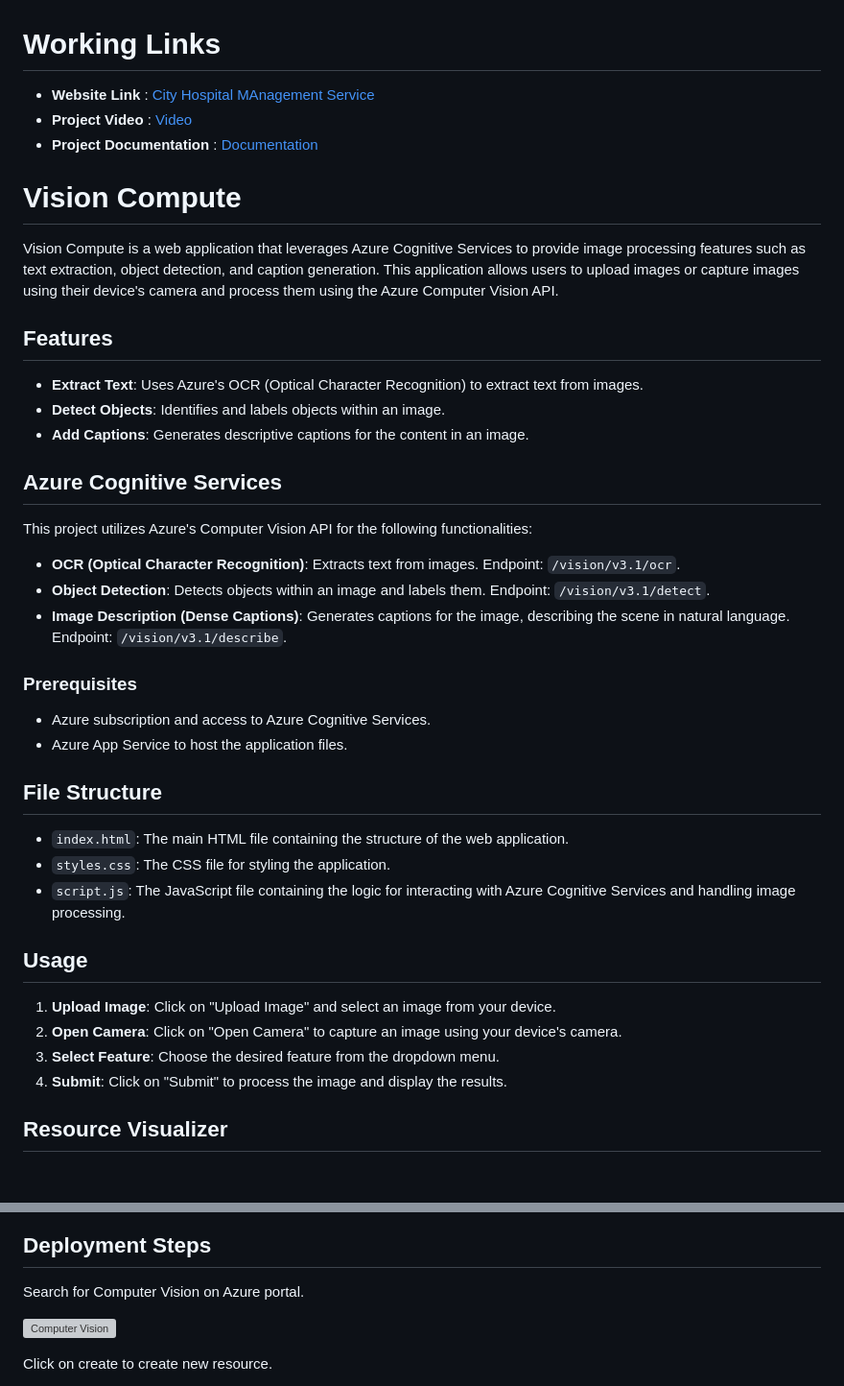
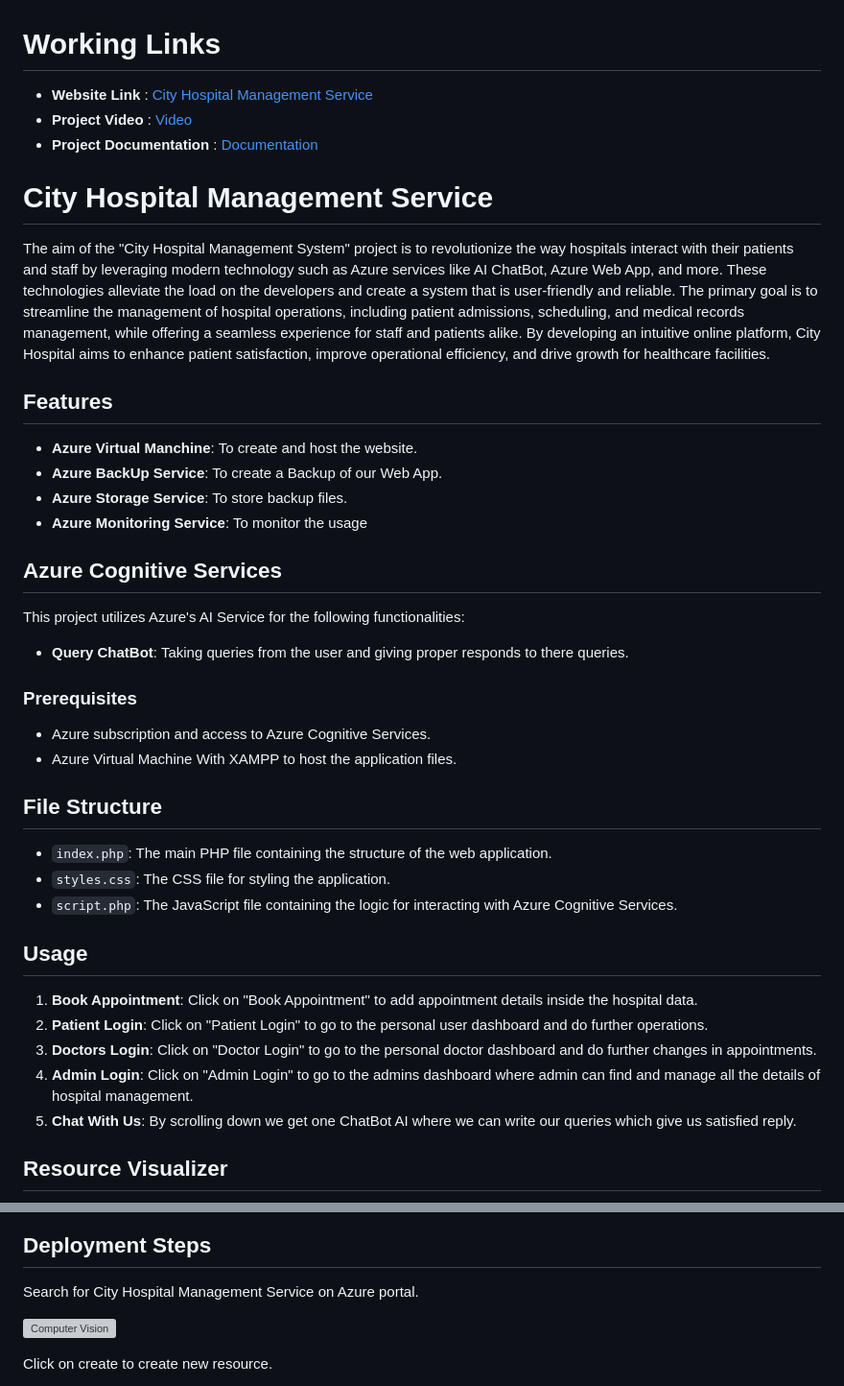
Before and after one commit to shraddhasutar22/CityHospitalManagementService, a Markdown page: README.md, 2 parts joined by grey strips. Shown: that part at 96% size. GitHub-like rendering; blank space fills up the shorter version; grey boxes are pictures that could not be loaded.

```diff
--- a/README.md
+++ b/README.md
@@ -1,42 +1,42 @@
 # Working Links
-- **Website Link** : <a href="http://52.136.116.225/City%20hospital%20management%20service/" rel="nofollow">City Hospital MAnagement Service</a>
+- **Website Link** : <a href="http://52.136.116.225/City%20hospital%20management%20service/" rel="nofollow">City Hospital Management Service</a>
 - **Project Video** : <a href="https://drive.google.com/file/d/1g3A2G105p5Ts1O9QPhVU-khmpqjW1i-T/view?usp=sharing" rel="nofollow">Video</a>
 - **Project Documentation** : <a href="https://drive.google.com/file/d/1aPbakzsa6-G7Z8WERGJCZ76n6Vyv9FAu/view?usp=sharing" rel="nofollow">Documentation</a>
 
-# Vision Compute
+#  City Hospital Management Service
 
-Vision Compute is a web application that leverages Azure Cognitive Services to provide image processing features such as text extraction, object detection, and caption generation. This application allows users to upload images or capture images using their device's camera and process them using the Azure Computer Vision API.
+The aim of the "City Hospital Management System" project is to revolutionize the way hospitals interact with their patients and staff by leveraging modern technology such as Azure services like AI ChatBot, Azure Web App, and more. These technologies alleviate the load on the developers and create a system that is user-friendly and reliable. The primary goal is to streamline the management of hospital operations, including patient admissions, scheduling, and medical records management, while offering a seamless experience for staff and patients alike. By developing an intuitive online platform, City Hospital aims to enhance patient satisfaction, improve operational efficiency, and drive growth for healthcare facilities.
 
 ## Features
 
-- **Extract Text**: Uses Azure's OCR (Optical Character Recognition) to extract text from images.
-- **Detect Objects**: Identifies and labels objects within an image.
-- **Add Captions**: Generates descriptive captions for the content in an image.
+- **Azure Virtual Manchine**: To create and host the website.
+- **Azure BackUp Service**: To create a Backup of our Web App.
+- **Azure Storage Service**: To store backup files.
+- **Azure Monitoring Service**: To monitor the usage
 
 ## Azure Cognitive Services
 
-This project utilizes Azure's Computer Vision API for the following functionalities:
-- **OCR (Optical Character Recognition)**: Extracts text from images. Endpoint: `/vision/v3.1/ocr`.
-- **Object Detection**: Detects objects within an image and labels them. Endpoint: `/vision/v3.1/detect`.
-- **Image Description (Dense Captions)**: Generates captions for the image, describing the scene in natural language. Endpoint: `/vision/v3.1/describe`.
+This project utilizes Azure's AI Service for the following functionalities:
+- **Query ChatBot**: Taking queries from the user and giving proper responds to there queries.
 
 ### Prerequisites
 
 - Azure subscription and access to Azure Cognitive Services.
-- Azure App Service to host the application files.
+- Azure Virtual Machine With XAMPP to host the application files.
 
 ## File Structure
 
-- `index.html`: The main HTML file containing the structure of the web application.
+- `index.php`: The main PHP file containing the structure of the web application.
 - `styles.css`: The CSS file for styling the application.
-- `script.js`: The JavaScript file containing the logic for interacting with Azure Cognitive Services and handling image processing.
+- `script.php`: The JavaScript file containing the logic for interacting with Azure Cognitive Services.
 
 ## Usage
 
-1. **Upload Image**: Click on "Upload Image" and select an image from your device.
-2. **Open Camera**: Click on "Open Camera" to capture an image using your device's camera.
-3. **Select Feature**: Choose the desired feature from the dropdown menu.
-4. **Submit**: Click on "Submit" to process the image and display the results.
+1. **Book Appointment**: Click on "Book Appointment" to add appointment details inside the hospital data.
+2. **Patient Login**: Click on "Patient Login" to go to the personal user dashboard and do further operations.
+3. **Doctors Login**: Click on "Doctor Login" to go to the personal doctor dashboard and do further changes in appointments.
+4. **Admin Login**: Click on "Admin Login" to go to the admins dashboard where admin can find and manage all the details of hospital management.
+5. **Chat With Us**: By scrolling down we get one ChatBot AI where we can write our queries which give us satisfied reply.
 
 ## Resource Visualizer
 
@@ -44,7 +44,7 @@ This project utilizes Azure's Computer Vision API for the following functionalit
 
 ## Deployment Steps
 
-Search for Computer Vision on Azure portal.
+Search for City Hospital Management Service on Azure portal.
 
 ![Computer Vision](https://github.com/sahildsouza/vision-compute/blob/main/images/1.png?raw=true)
 
```
